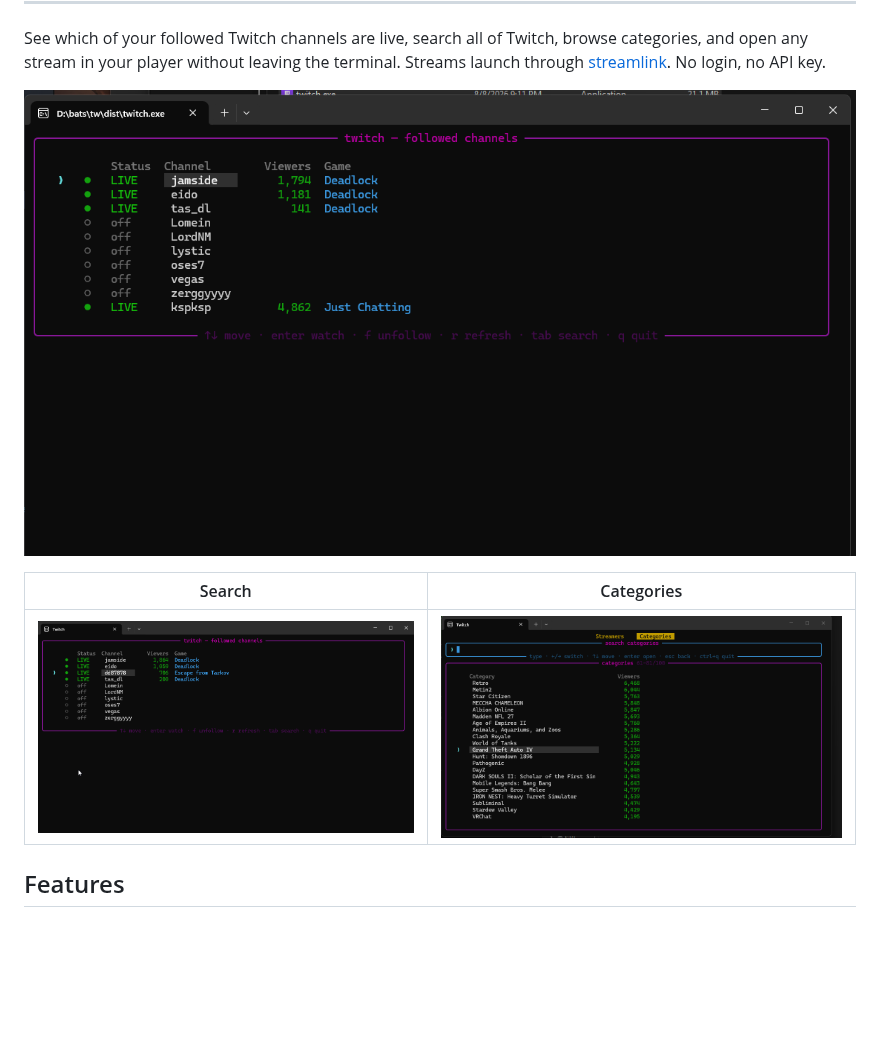
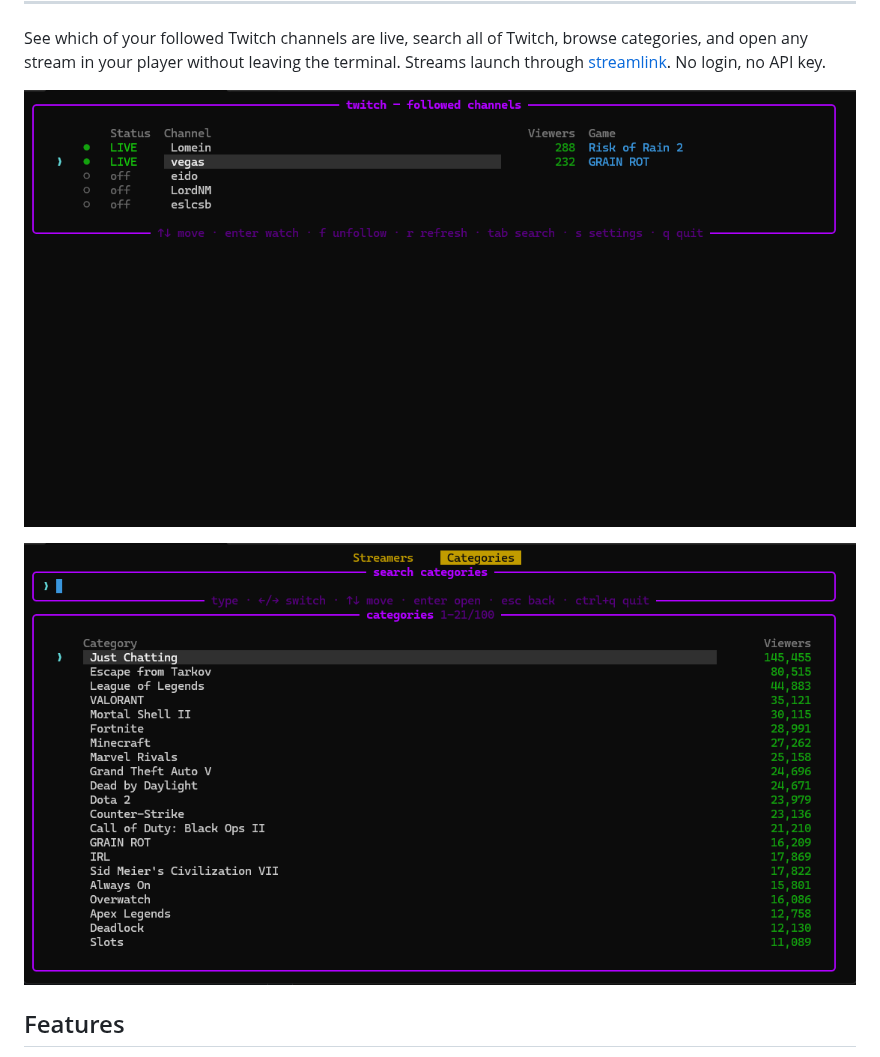
Before and after one commit to gmcky/twtui, a Markdown page: README.md, the part around the change. Drawn GitHub-style; pictures changed too: docs/screenshots/categories.png, docs/screenshots/followed.png, docs/screenshots/search.png (deleted); blank space fills up the shorter version.

Commit message:
docs: refresh README screenshots
Drop Search shot, update followed/categories images.

```diff
--- a/README.md
+++ b/README.md
@@ -32,9 +32,7 @@ API key.
 
 ![Followed channels](docs/screenshots/followed.png)
 
-| Search | Categories |
-|---|---|
-| ![Search](docs/screenshots/search.png) | ![Categories](docs/screenshots/categories.png) |
+![Categories](docs/screenshots/categories.png)
 
 ## Features
 
```
